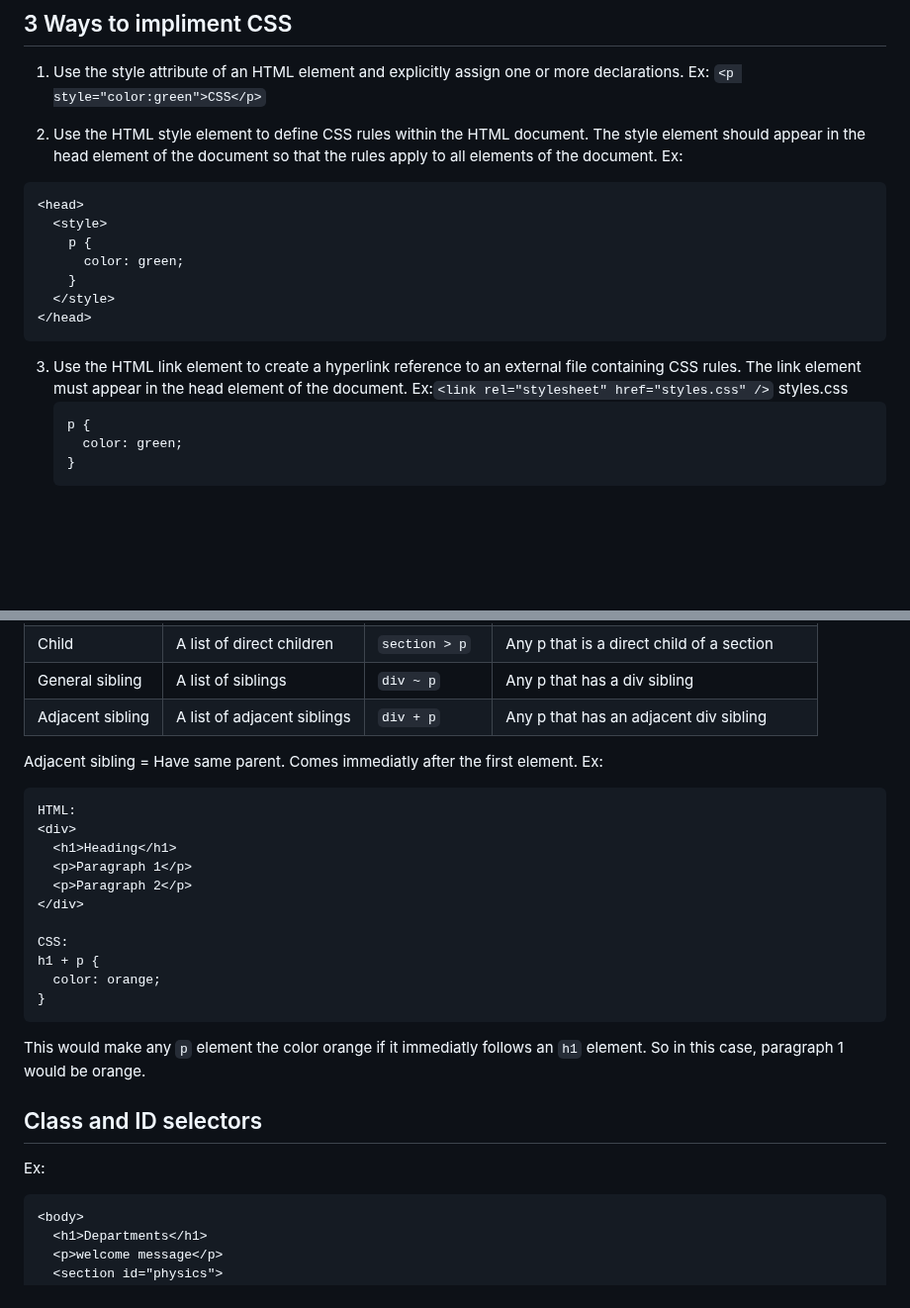
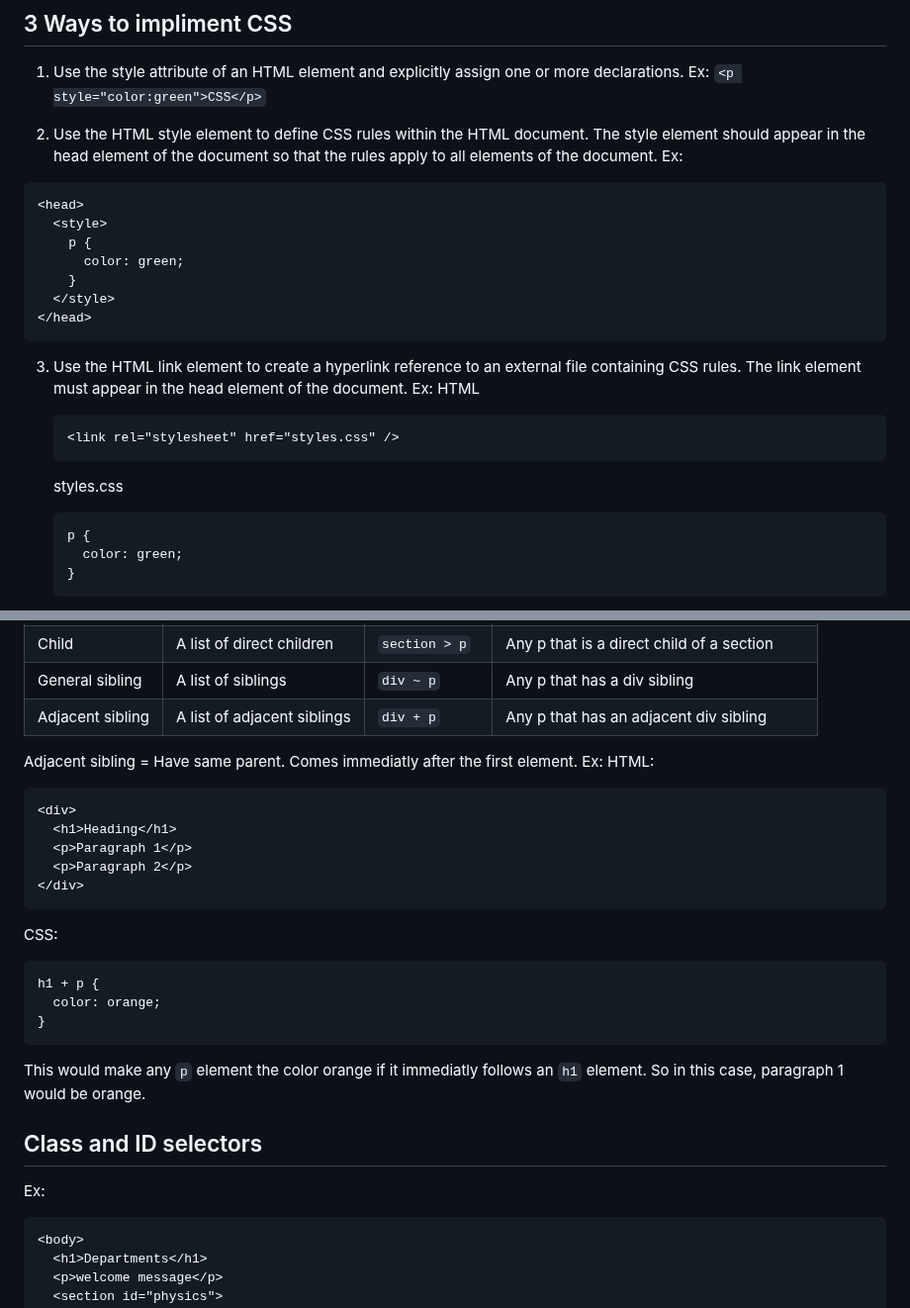
Before and after one commit to JustBubbles/CharacterCreator-Website-Startup, a Markdown page: notes.md, 2 parts joined by grey strips. Shown at 99% size. Drawn GitHub-style; blank space fills up the shorter version.

````diff
--- a/notes.md
+++ b/notes.md
@@ -86,7 +86,7 @@ Ex: `<p style="color:green">CSS</p>`
 
 2. Use the HTML style element to define CSS rules within the HTML document. The style element should appear in the head element of the document so that the rules apply to all elements of the document.
 Ex:
-```
+```html
 <head>
   <style>
     p {
@@ -97,7 +97,12 @@ Ex:
 ```
 
 3. Use the HTML link element to create a hyperlink reference to an external file containing CSS rules. The link element must appear in the head element of the document.
-Ex:`<link rel="stylesheet" href="styles.css" />`
+Ex:
+    HTML
+    ```html
+    <link rel="stylesheet" href="styles.css" />
+    ```
+
     styles.css
     ```
     p {
@@ -135,15 +140,16 @@ Combinators allow you to further specify what elements you want changed.
 
 Adjacent sibling = Have same parent. Comes immediatly after the first element.
 Ex:
-```
 HTML:
+```html
 <div>
   <h1>Heading</h1>
   <p>Paragraph 1</p>
   <p>Paragraph 2</p>
 </div>
-
+```
 CSS:
+```css
 h1 + p {
   color: orange;
 }
@@ -152,7 +158,7 @@ This would make any `p` element the color orange if it immediatly follows an `h1
 
 ## Class and ID selectors
 Ex:
-```
+```html
 <body>
   <h1>Departments</h1>
   <p>welcome message</p>
````
Also changed, not shown: other parts of notes.md (+14 -10 lines).
